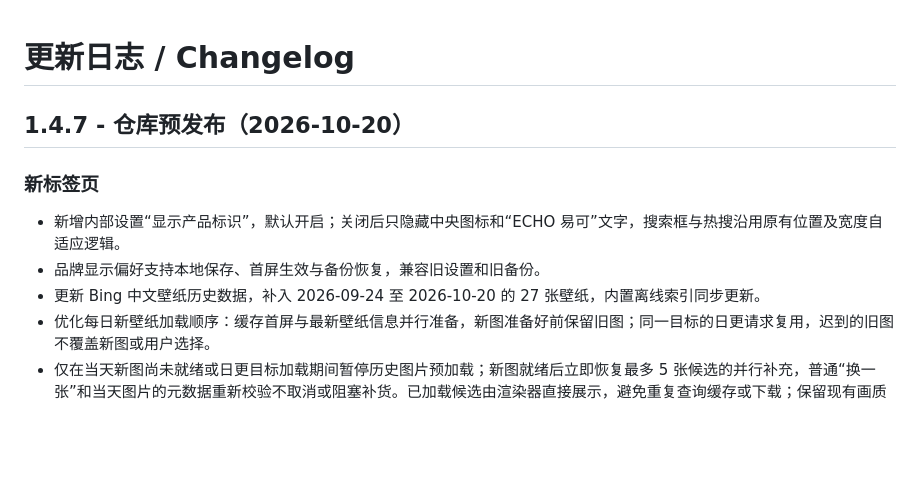
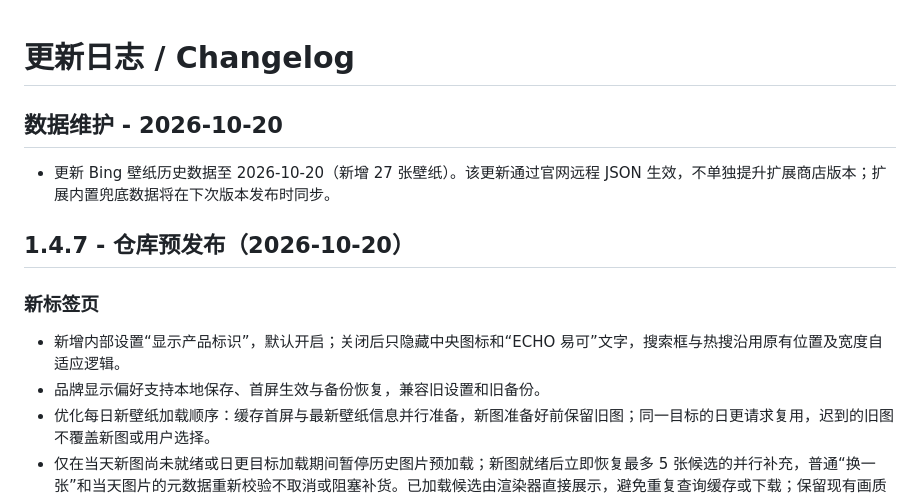
Before and after one commit to echoextension/echo, a Markdown page: CHANGELOG.md, the part around the change. GitHub-like rendering; blank space fills up the shorter version.

Commit message:
docs: record wallpaper batch as data maintenance

```diff
--- a/CHANGELOG.md
+++ b/CHANGELOG.md
@@ -1,4 +1,8 @@
 # 更新日志 / Changelog
+
+## 数据维护 - 2026-10-20
+
+- 更新 Bing 壁纸历史数据至 2026-10-20（新增 27 张壁纸）。该更新通过官网远程 JSON 生效，不单独提升扩展商店版本；扩展内置兜底数据将在下次版本发布时同步。
 
 ## 1.4.7 - 仓库预发布（2026-10-20）
 
@@ -6,7 +10,6 @@
 
 - 新增内部设置“显示产品标识”，默认开启；关闭后只隐藏中央图标和“ECHO 易可”文字，搜索框与热搜沿用原有位置及宽度自适应逻辑。
 - 品牌显示偏好支持本地保存、首屏生效与备份恢复，兼容旧设置和旧备份。
-- 更新 Bing 中文壁纸历史数据，补入 2026-09-24 至 2026-10-20 的 27 张壁纸，内置离线索引同步更新。
 - 优化每日新壁纸加载顺序：缓存首屏与最新壁纸信息并行准备，新图准备好前保留旧图；同一目标的日更请求复用，迟到的旧图不覆盖新图或用户选择。
 - 仅在当天新图尚未就绪或日更目标加载期间暂停历史图片预加载；新图就绪后立即恢复最多 5 张候选的并行补充，普通“换一张”和当天图片的元数据重新校验不取消或阻塞补货。已加载候选由渲染器直接展示，避免重复查询缓存或下载；保留现有画质与选图规则。
 - 修复每日壁纸更新或主动换图后，设置菜单中的图片介绍未随当前图片刷新、与左侧介绍不一致的问题。
```
